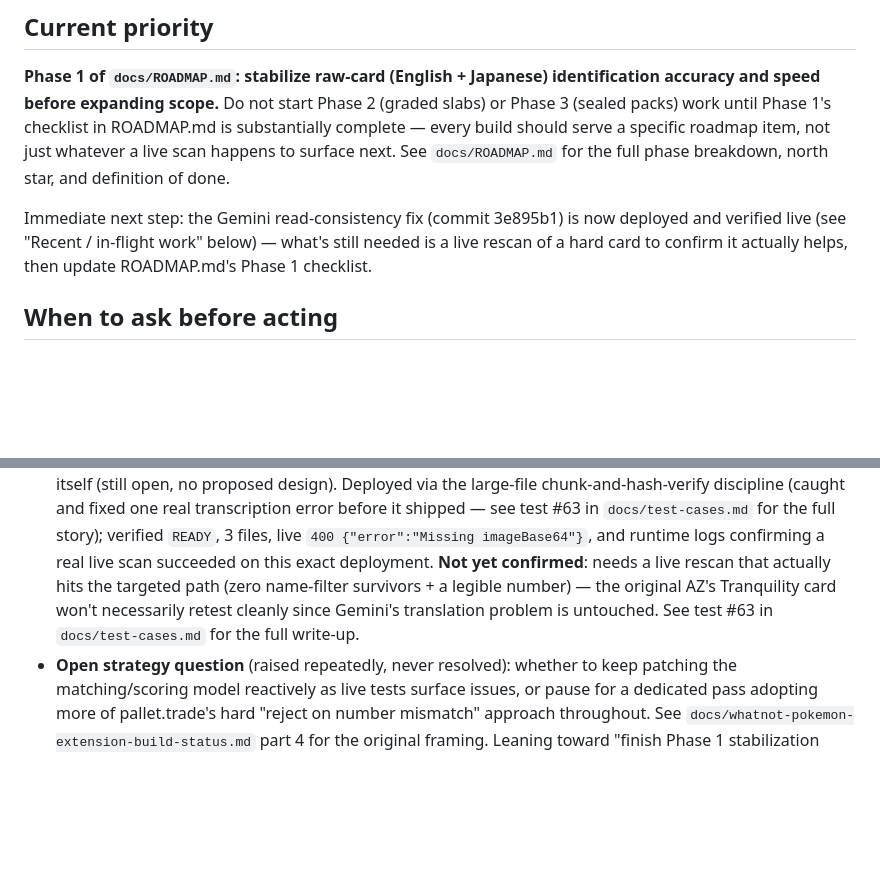
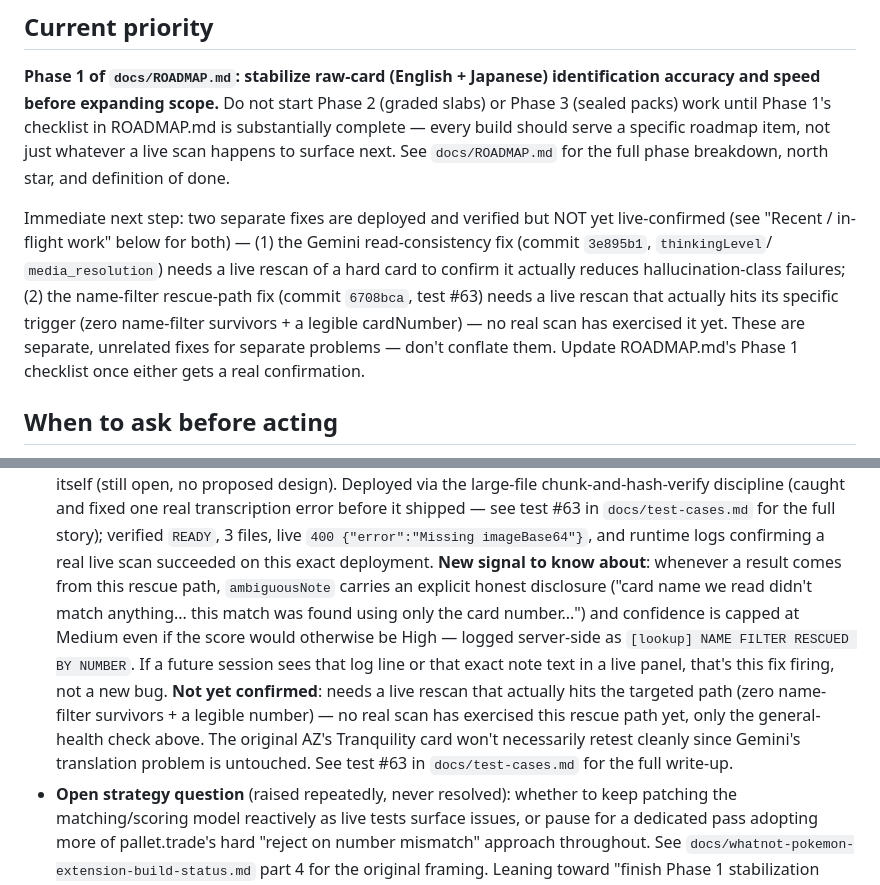
Before and after one commit to emg31795/whatnot-pokemon-identify, a Markdown page: CLAUDE.md, 2 parts joined by grey strips. Rendered like a GitHub page; blank space fills up the shorter version.

```diff
--- a/CLAUDE.md
+++ b/CLAUDE.md
@@ -29,10 +29,17 @@ serve a specific roadmap item, not just whatever a live scan happens to
 surface next. See `docs/ROADMAP.md` for the full phase breakdown, north
 star, and definition of done.
 
-Immediate next step: the Gemini read-consistency fix (commit 3e895b1) is
-now deployed and verified live (see "Recent / in-flight work" below) —
-what's still needed is a live rescan of a hard card to confirm it
-actually helps, then update ROADMAP.md's Phase 1 checklist.
+Immediate next step: two separate fixes are deployed and verified but
+NOT yet live-confirmed (see "Recent / in-flight work" below for both) —
+(1) the Gemini read-consistency fix (commit `3e895b1`, `thinkingLevel`/
+`media_resolution`) needs a live rescan of a hard card to confirm it
+actually reduces hallucination-class failures; (2) the name-filter
+rescue-path fix (commit `6708bca`, test #63) needs a live rescan that
+actually hits its specific trigger (zero name-filter survivors + a
+legible cardNumber) — no real scan has exercised it yet. These are
+separate, unrelated fixes for separate problems — don't conflate them.
+Update ROADMAP.md's Phase 1 checklist once either gets a real
+confirmation.
 
 ## When to ask before acting
 
@@ -412,11 +419,19 @@ checklist before reporting something as finished:
   #63 in `docs/test-cases.md` for the full story); verified `READY`,
   3 files, live `400 {"error":"Missing imageBase64"}`, and runtime logs
   confirming a real live scan succeeded on this exact deployment.
+  **New signal to know about**: whenever a result comes from this rescue
+  path, `ambiguousNote` carries an explicit honest disclosure ("card name
+  we read didn't match anything... this match was found using only the
+  card number...") and confidence is capped at Medium even if the score
+  would otherwise be High — logged server-side as `[lookup] NAME FILTER
+  RESCUED BY NUMBER`. If a future session sees that log line or that
+  exact note text in a live panel, that's this fix firing, not a new bug.
   **Not yet confirmed**: needs a live rescan that actually hits the
-  targeted path (zero name-filter survivors + a legible number) — the
-  original AZ's Tranquility card won't necessarily retest cleanly since
-  Gemini's translation problem is untouched. See test #63 in
-  `docs/test-cases.md` for the full write-up.
+  targeted path (zero name-filter survivors + a legible number) — no
+  real scan has exercised this rescue path yet, only the general-health
+  check above. The original AZ's Tranquility card won't necessarily
+  retest cleanly since Gemini's translation problem is untouched. See
+  test #63 in `docs/test-cases.md` for the full write-up.
 - **Open strategy question** (raised repeatedly, never resolved): whether
   to keep patching the matching/scoring model reactively as live tests
   surface issues, or pause for a dedicated pass adopting more of
```
Also changed, not shown: docs/ROADMAP.md (+29 -2 lines), docs/test-cases.md (+10 -7 lines).
